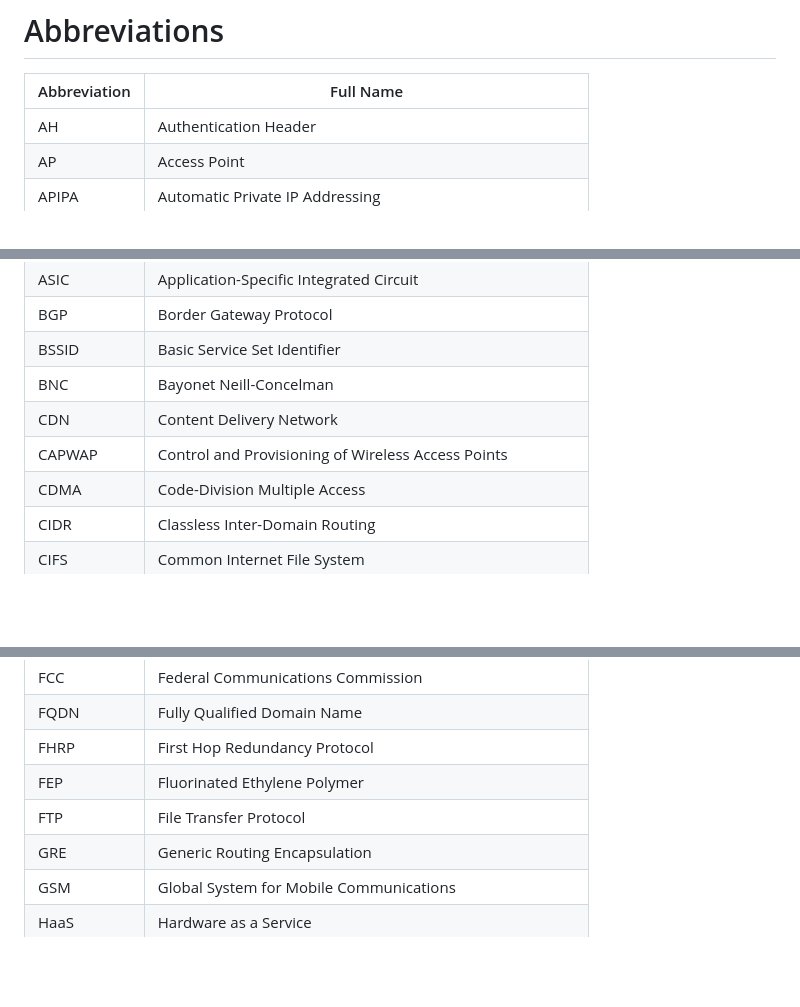
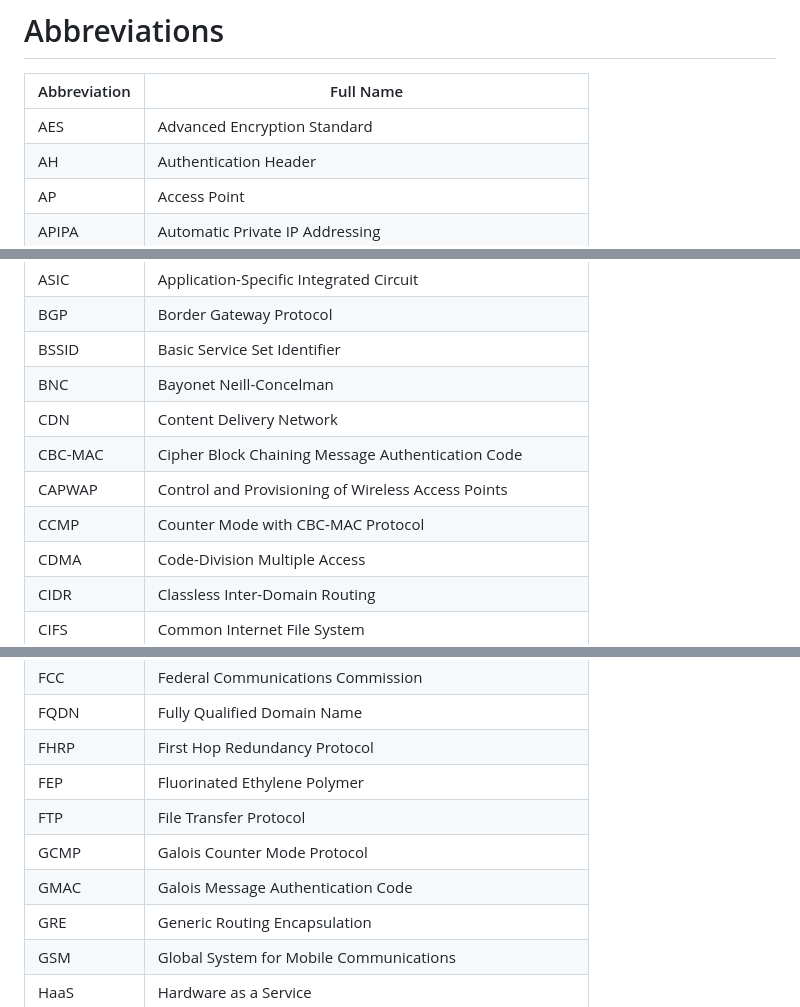
Before and after one commit to danczw/cybersec-certs, a Markdown page: abbreviations.md, 3 parts joined by grey strips. Drawn GitHub-style; blank space fills up the shorter version.

Commit message:
docs(network-plus): add wireless encryption notes from prof messer 2.3

```diff
--- a/abbreviations.md
+++ b/abbreviations.md
@@ -2,6 +2,7 @@
 
 | Abbreviation | Full Name                                                    |
 |--------------|--------------------------------------------------------------|
+| AES          | Advanced Encryption Standard                                 |
 | AH           | Authentication Header                                        |
 | AP           | Access Point                                                 |
 | APIPA        | Automatic Private IP Addressing                              |
@@ -12,7 +13,9 @@
 | BSSID        | Basic Service Set Identifier                                 |
 | BNC          | Bayonet Neill-Concelman                                      |
 | CDN          | Content Delivery Network                                     |
+| CBC-MAC      | Cipher Block Chaining Message Authentication Code            |
 | CAPWAP       | Control and Provisioning of Wireless Access Points           |
+| CCMP         | Counter Mode with CBC-MAC Protocol                           |
 | CDMA         | Code-Division Multiple Access                                |
 | CIDR         | Classless Inter-Domain Routing                               |
 | CIFS         | Common Internet File System                                  |
@@ -31,6 +34,8 @@
 | FHRP         | First Hop Redundancy Protocol                                |
 | FEP          | Fluorinated Ethylene Polymer                                 |
 | FTP          | File Transfer Protocol                                       |
+| GCMP         | Galois Counter Mode Protocol                                 |
+| GMAC         | Galois Message Authentication Code                           |
 | GRE          | Generic Routing Encapsulation                                |
 | GSM          | Global System for Mobile Communications                      |
 | HaaS         | Hardware as a Service                                        |
```
Also changed, not shown: 1 other file.
